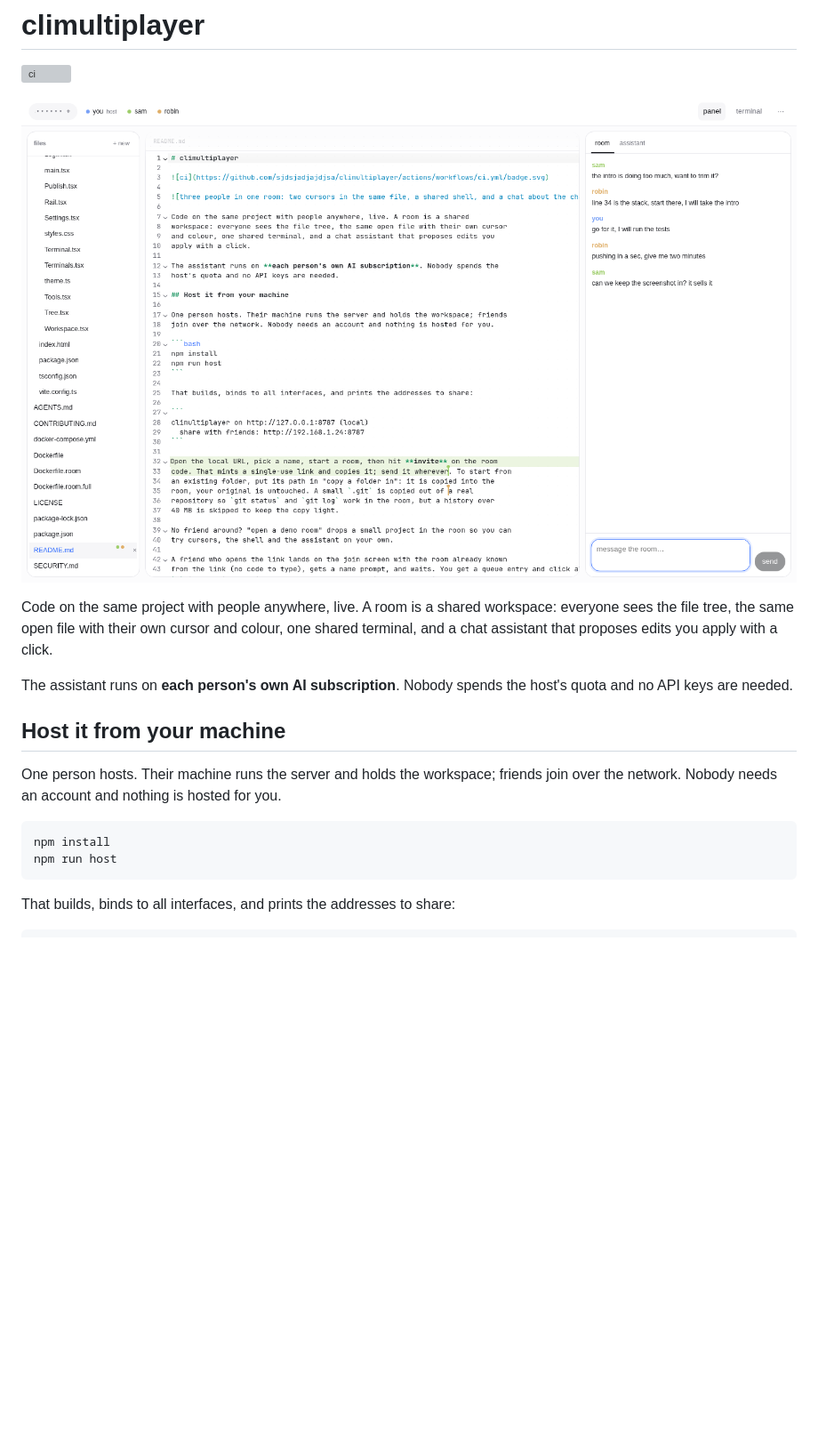
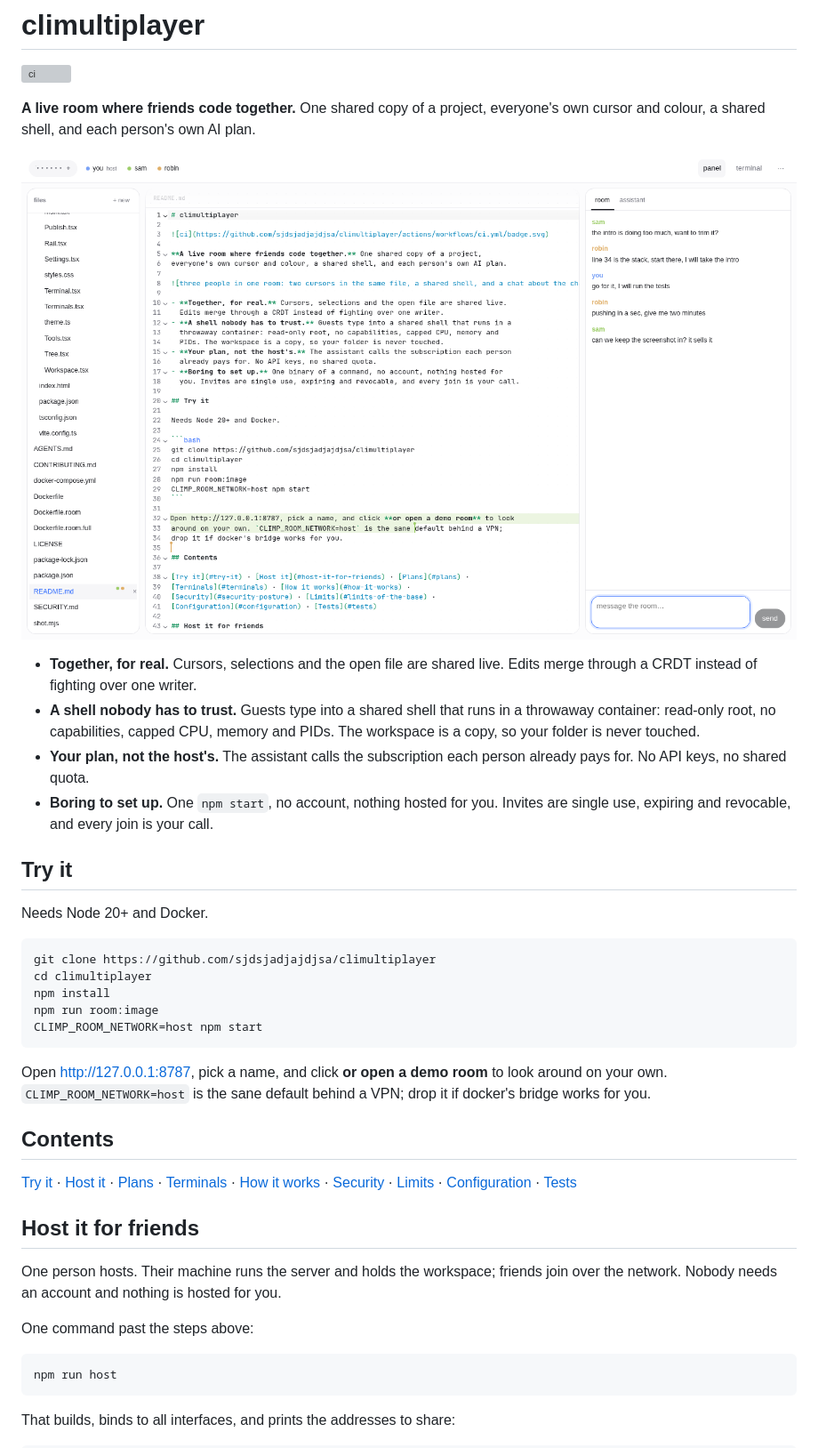
Before and after one commit to sjdsjadjajdjsa/climultiplayer, a Markdown page: README.md, the part around one of its changes. Shown at 89% size. Rendered like a GitHub page; pictures changed too: docs/room.png; blank space fills up the shorter version; grey boxes are pictures that could not be loaded.

Commit message:
Make the repo page read like a product
The README now opens with what the room is and who it is for, a feature list
and a copyable start, with the detail sections below a contents nav. The demo
link on the landing page reads as the quiet second choice it should be.

Adds issue and pull request templates and a social preview image.

````diff
--- a/README.md
+++ b/README.md
@@ -2,23 +2,52 @@
 
 ![ci](https://github.com/sjdsjadjajdjsa/climultiplayer/actions/workflows/ci.yml/badge.svg)
 
+**A live room where friends code together.** One shared copy of a project,
+everyone's own cursor and colour, a shared shell, and each person's own AI plan.
+
 ![three people in one room: two cursors in the same file, a shared shell, and a chat about the change](docs/room.png)
 
-Code on the same project with people anywhere, live. A room is a shared
-workspace: everyone sees the file tree, the same open file with their own cursor
-and colour, one shared terminal, and a chat assistant that proposes edits you
-apply with a click.
+- **Together, for real.** Cursors, selections and the open file are shared live.
+  Edits merge through a CRDT instead of fighting over one writer.
+- **A shell nobody has to trust.** Guests type into a shared shell that runs in a
+  throwaway container: read-only root, no capabilities, capped CPU, memory and
+  PIDs. The workspace is a copy, so your folder is never touched.
+- **Your plan, not the host's.** The assistant calls the subscription each person
+  already pays for. No API keys, no shared quota.
+- **Boring to set up.** One `npm start`, no account, nothing hosted for you.
+  Invites are single use, expiring and revocable, and every join is your call.
 
-The assistant runs on **each person's own AI subscription**. Nobody spends the
-host's quota and no API keys are needed.
+## Try it
 
-## Host it from your machine
+Needs Node 20+ and Docker.
+
+```bash
+git clone https://github.com/sjdsjadjajdjsa/climultiplayer
+cd climultiplayer
+npm install
+npm run room:image
+CLIMP_ROOM_NETWORK=host npm start
+```
+
+Open http://127.0.0.1:8787, pick a name, and click **or open a demo room** to look
+around on your own. `CLIMP_ROOM_NETWORK=host` is the sane default behind a VPN;
+drop it if docker's bridge works for you.
+
+## Contents
+
+[Try it](#try-it) · [Host it](#host-it-for-friends) · [Plans](#plans) ·
+[Terminals](#terminals) · [How it works](#how-it-works) ·
+[Security](#security-posture) · [Limits](#limits-of-the-base) ·
+[Configuration](#configuration) · [Tests](#tests)
+
+## Host it for friends
 
 One person hosts. Their machine runs the server and holds the workspace; friends
 join over the network. Nobody needs an account and nothing is hosted for you.
 
+One command past the steps above:
+
 ```bash
-npm install
 npm run host
 ```
 
````
Also changed, not shown: other parts of README.md (+7 -2 lines), .github/pull_request_template.md (added, +9 -0 lines), .github/social-preview.png (added), docs/landing.png, docs/notice.png, docs/terminals.png, 3 other files.
